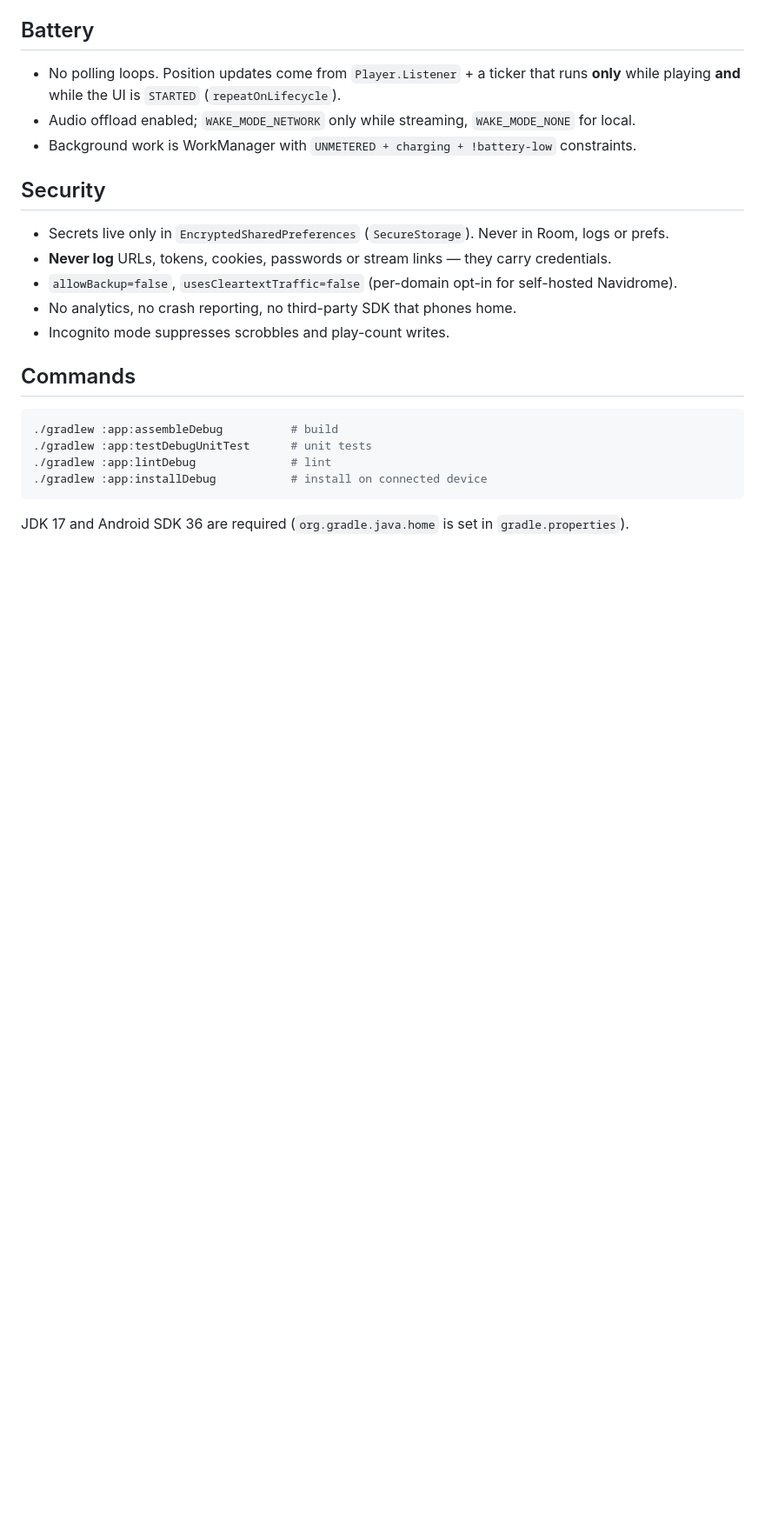
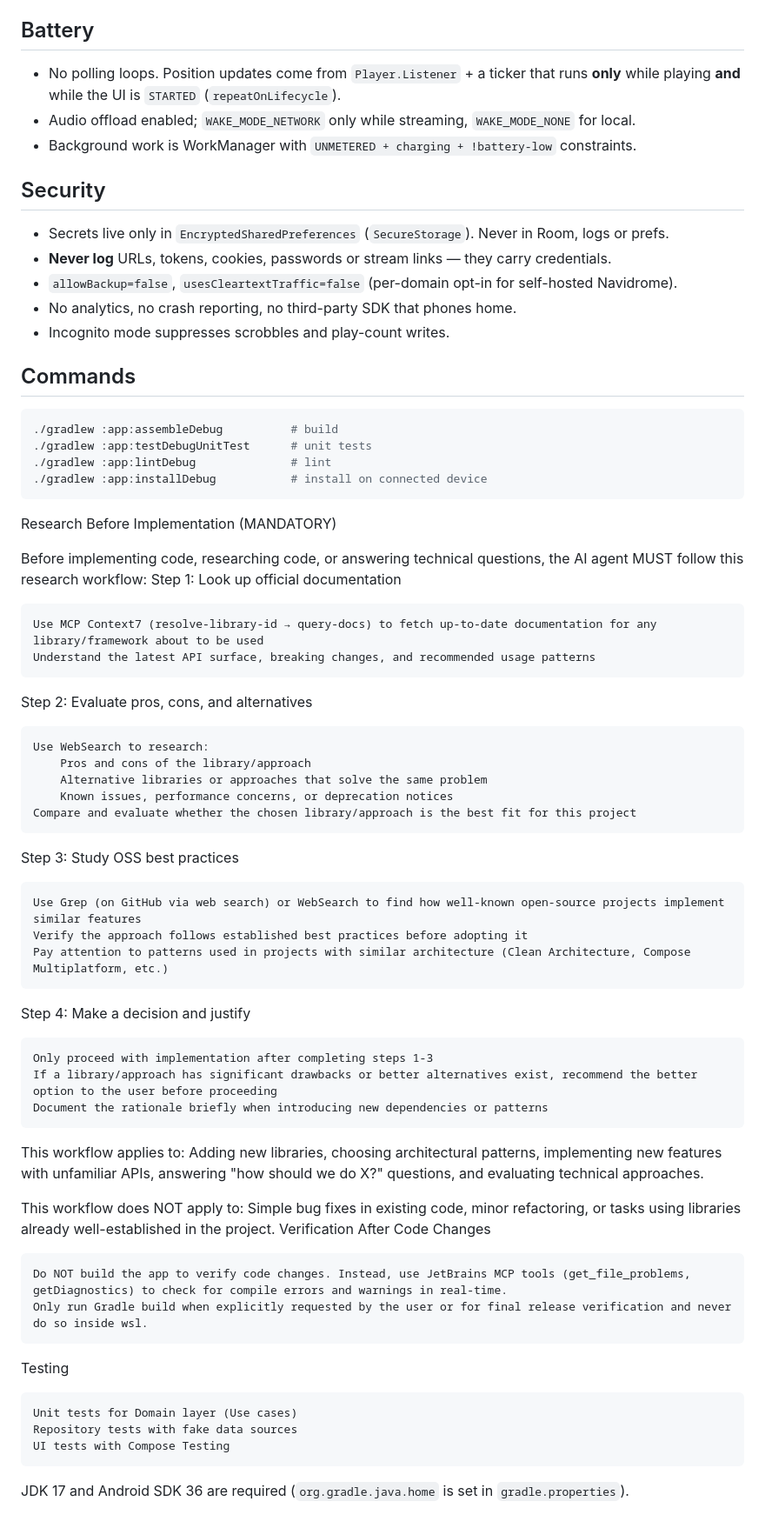
Before and after one commit to AgroUPlus/Wanda, a Markdown page: CLAUDE.md, the part around the change. Shown at 87% size. Drawn GitHub-style; blank space fills up the shorter version.

Commit message:
Document research workflow for implementation and testing
Added mandatory research workflow for code implementation and verification processes, including steps for documentation lookup, evaluation of alternatives, and best practices study.

````diff
--- a/CLAUDE.md
+++ b/CLAUDE.md
@@ -75,4 +75,46 @@ Rules of the road:
 ./gradlew :app:installDebug           # install on connected device
 ```
 
+Research Before Implementation (MANDATORY)
+
+Before implementing code, researching code, or answering technical questions, the AI agent MUST follow this research workflow:
+Step 1: Look up official documentation
+
+    Use MCP Context7 (resolve-library-id → query-docs) to fetch up-to-date documentation for any library/framework about to be used
+    Understand the latest API surface, breaking changes, and recommended usage patterns
+
+Step 2: Evaluate pros, cons, and alternatives
+
+    Use WebSearch to research:
+        Pros and cons of the library/approach
+        Alternative libraries or approaches that solve the same problem
+        Known issues, performance concerns, or deprecation notices
+    Compare and evaluate whether the chosen library/approach is the best fit for this project
+
+Step 3: Study OSS best practices
+
+    Use Grep (on GitHub via web search) or WebSearch to find how well-known open-source projects implement similar features
+    Verify the approach follows established best practices before adopting it
+    Pay attention to patterns used in projects with similar architecture (Clean Architecture, Compose Multiplatform, etc.)
+
+Step 4: Make a decision and justify
+
+    Only proceed with implementation after completing steps 1-3
+    If a library/approach has significant drawbacks or better alternatives exist, recommend the better option to the user before proceeding
+    Document the rationale briefly when introducing new dependencies or patterns
+
+This workflow applies to: Adding new libraries, choosing architectural patterns, implementing new features with unfamiliar APIs, answering "how should we do X?" questions, and evaluating technical approaches.
+
+This workflow does NOT apply to: Simple bug fixes in existing code, minor refactoring, or tasks using libraries already well-established in the project.
+Verification After Code Changes
+
+    Do NOT build the app to verify code changes. Instead, use JetBrains MCP tools (get_file_problems, getDiagnostics) to check for compile errors and warnings in real-time.
+    Only run Gradle build when explicitly requested by the user or for final release verification and never do so inside wsl.
+
+Testing
+
+    Unit tests for Domain layer (Use cases)
+    Repository tests with fake data sources
+    UI tests with Compose Testing
+
 JDK 17 and Android SDK 36 are required (`org.gradle.java.home` is set in `gradle.properties`).
````
